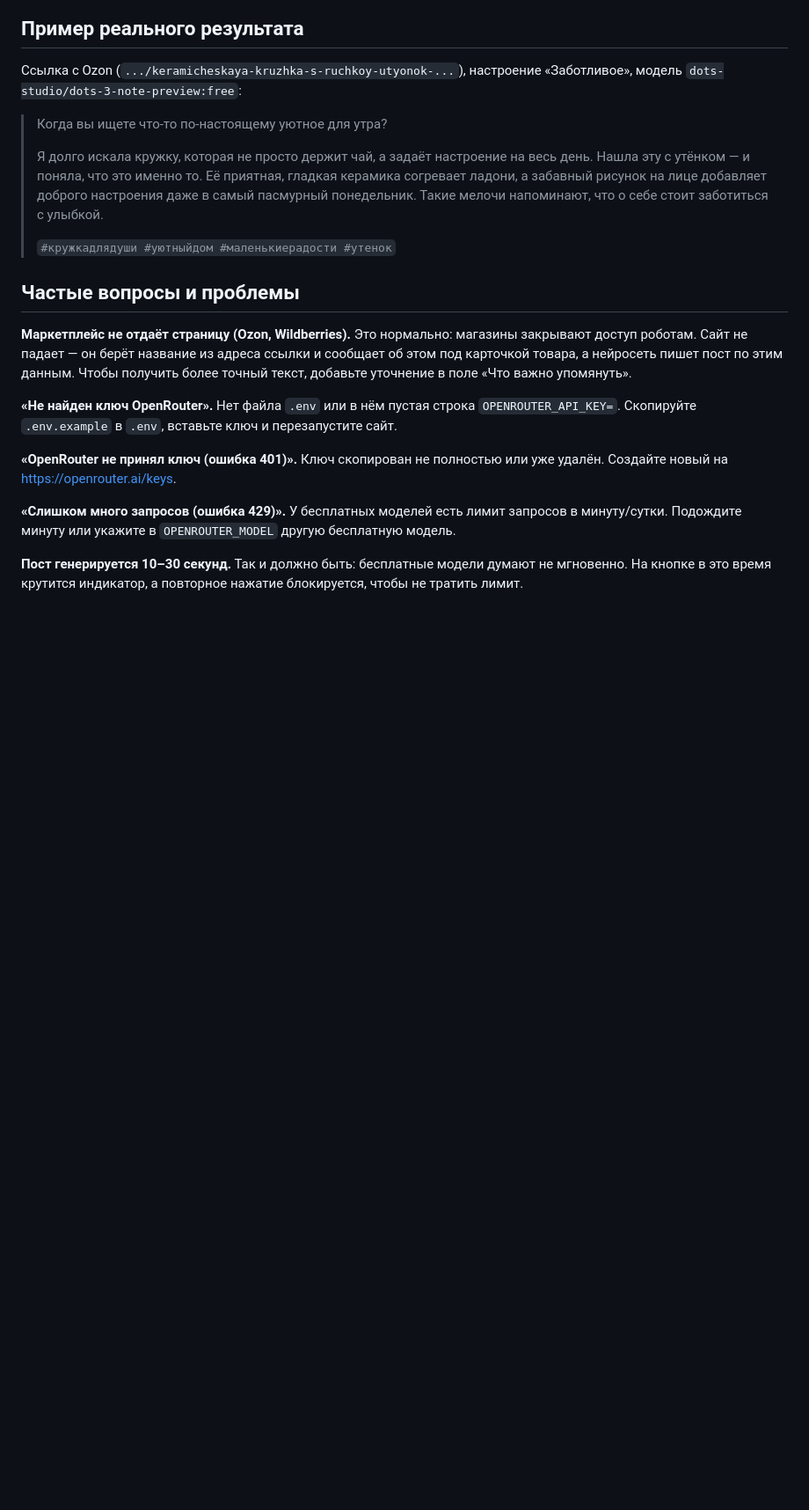
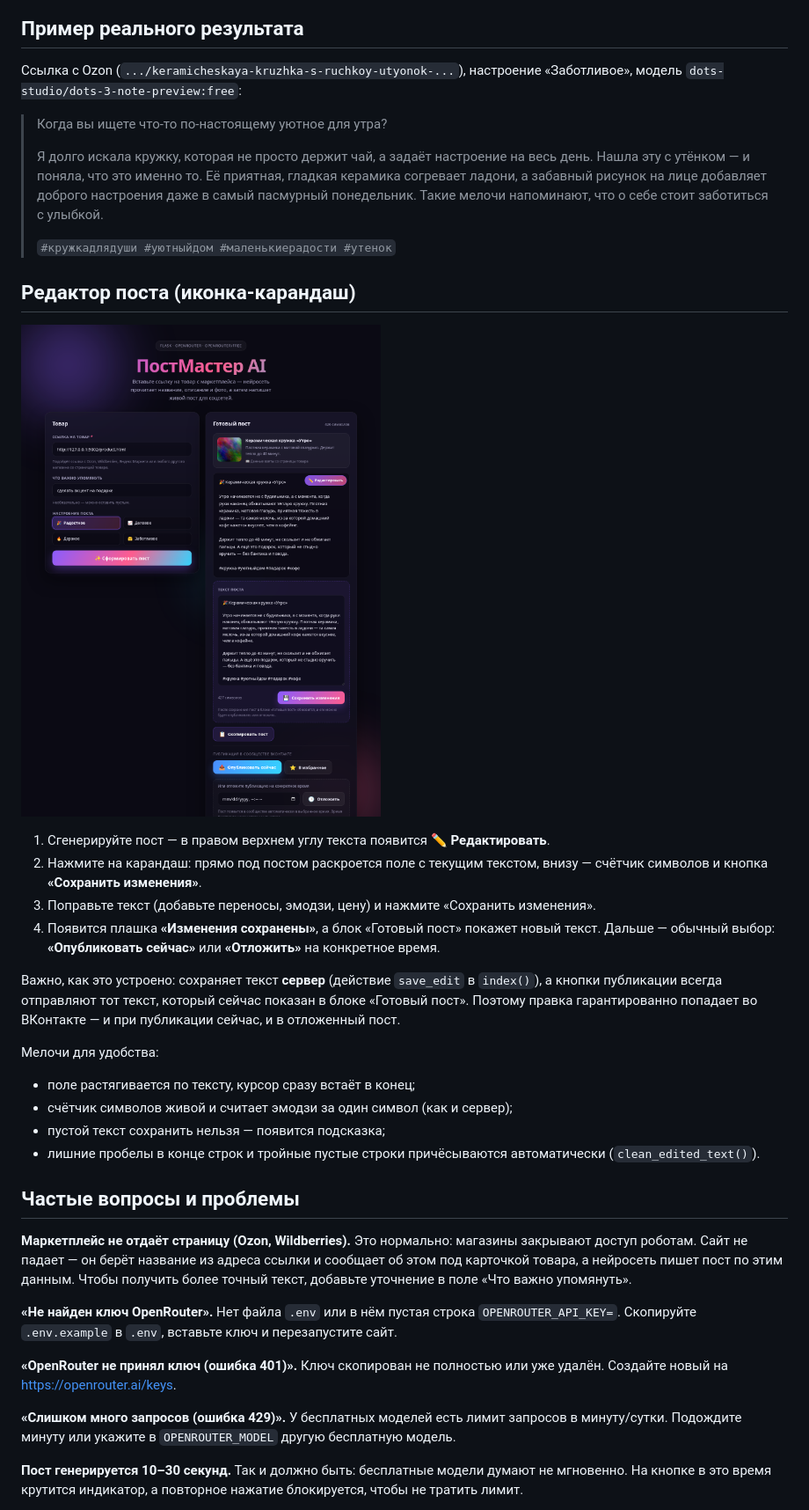
Before and after one commit to iluhens1978/2026-10_ZC_Intensiv-VC_Site-GenPost-VK_ClineWeb, a Markdown page: README.md, the part around one of its changes. Shown at 88% size. GitHub-like rendering; pictures changed too: docs/screenshots/editor.png (added); blank space fills up the shorter version.

```diff
--- a/README.md
+++ b/README.md
@@ -245,6 +247,31 @@ VK_GROUP_ID=123456789
 >
 > `#кружкадлядуши #уютныйдом #маленькиерадости #утенок`
 
+## Редактор поста (иконка-карандаш)
+
+![Редактор поста](docs/screenshots/editor.png)
+
+1. Сгенерируйте пост — в правом верхнем углу текста появится **✏️ Редактировать**.
+2. Нажмите на карандаш: прямо под постом раскроется поле с текущим текстом,
+   внизу — счётчик символов и кнопка **«Сохранить изменения»**.
+3. Поправьте текст (добавьте переносы, эмодзи, цену) и нажмите «Сохранить изменения».
+4. Появится плашка **«Изменения сохранены»**, а блок «Готовый пост» покажет новый
+   текст. Дальше — обычный выбор: **«Опубликовать сейчас»** или **«Отложить»**
+   на конкретное время.
+
+Важно, как это устроено: сохраняет текст **сервер** (действие `save_edit`
+в `index()`), а кнопки публикации всегда отправляют тот текст, который сейчас
+показан в блоке «Готовый пост». Поэтому правка гарантированно попадает
+во ВКонтакте — и при публикации сейчас, и в отложенный пост.
+
+Мелочи для удобства:
+
+* поле растягивается по тексту, курсор сразу встаёт в конец;
+* счётчик символов живой и считает эмодзи за один символ (как и сервер);
+* пустой текст сохранить нельзя — появится подсказка;
+* лишние пробелы в конце строк и тройные пустые строки причёсываются
+  автоматически (`clean_edited_text()`).
+
 ## Частые вопросы и проблемы
 
 **Маркетплейс не отдаёт страницу (Ozon, Wildberries).**
```
Also changed, not shown: other parts of README.md (+7 -4 lines), docs/screenshots/result.png, 4 other files.
